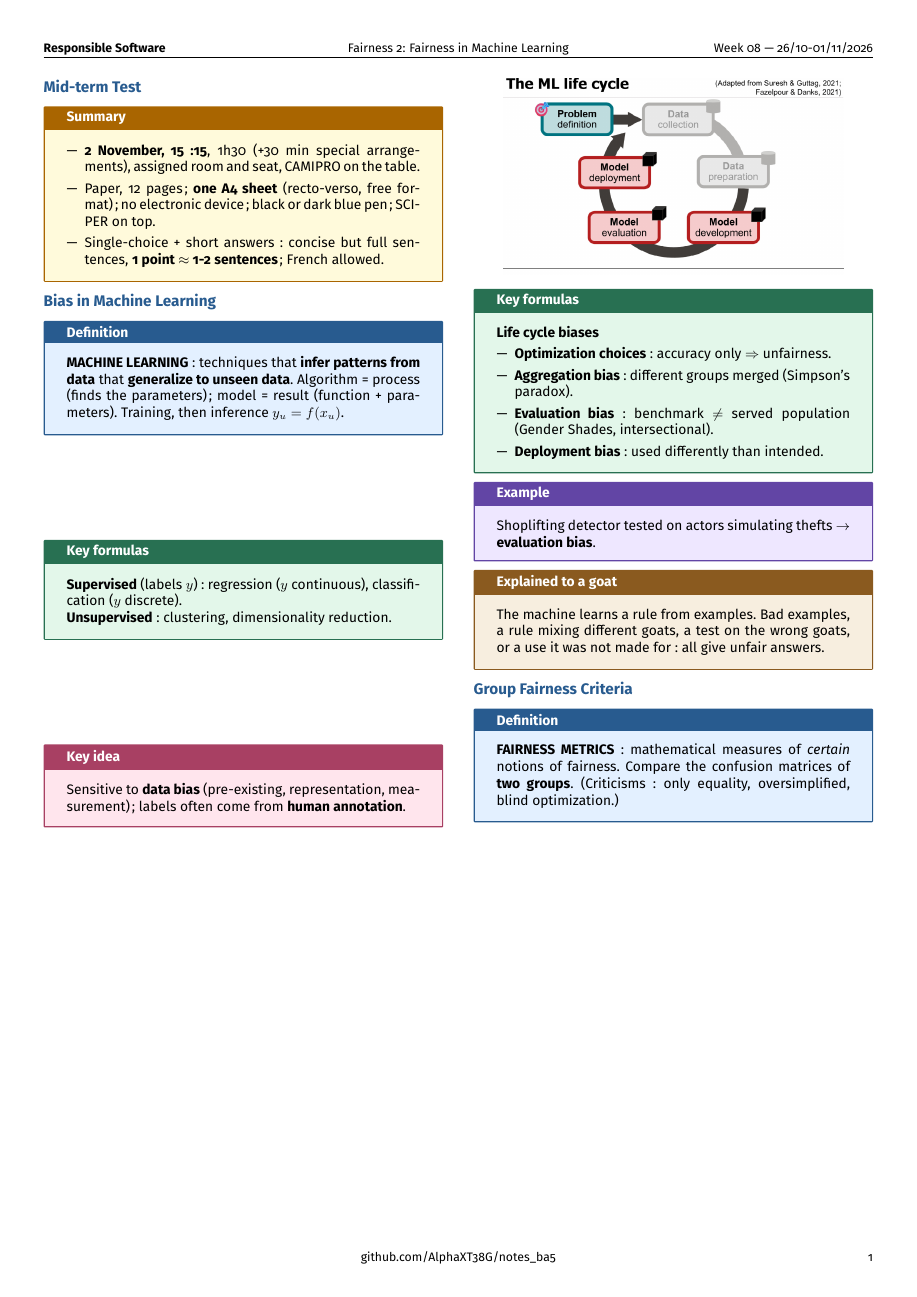
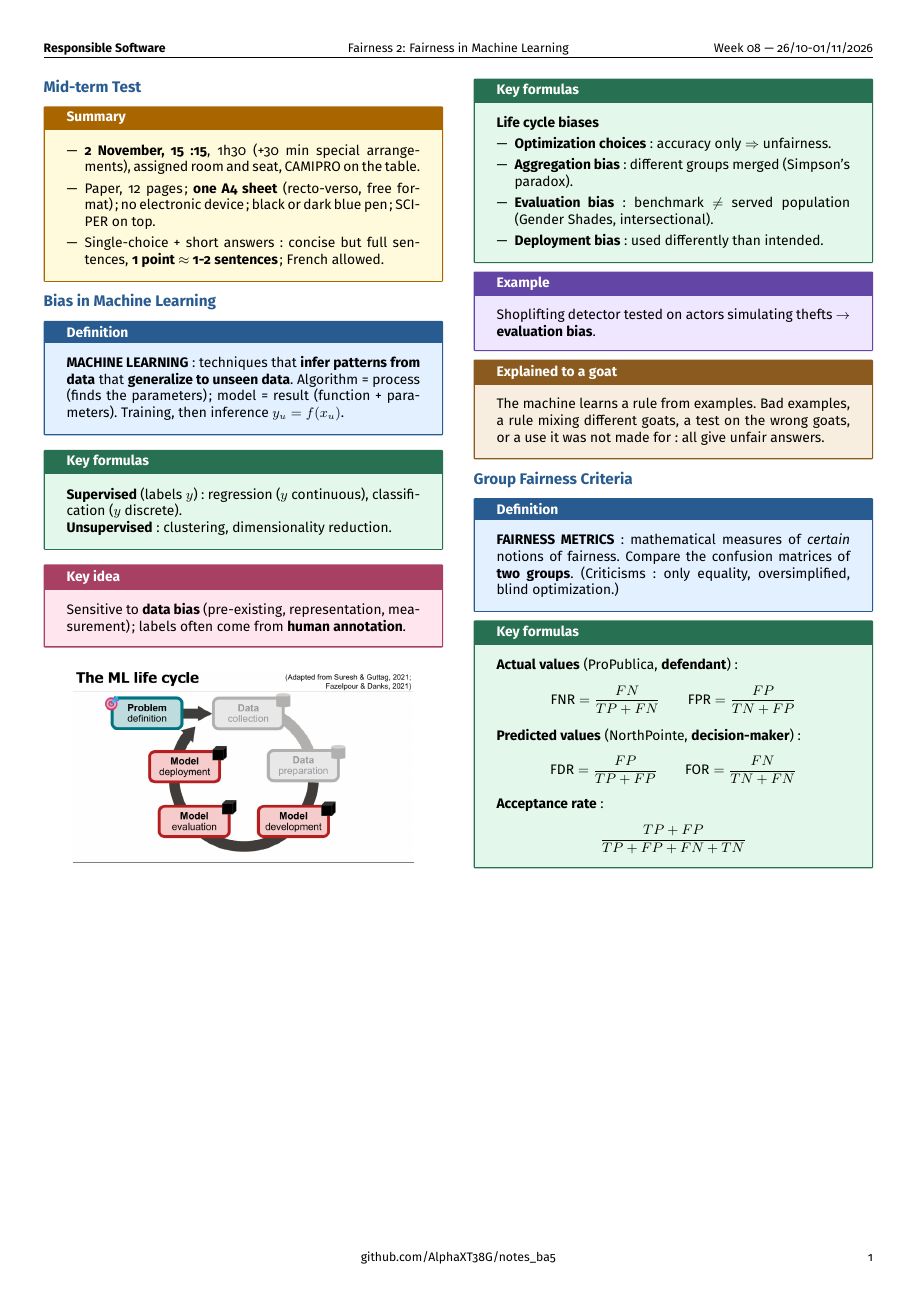
Before and after one commit to AlphaXT38G/notes_ba5, a LaTeX document (respsoft/week/week08.tex): the whole page. Compiled offline with pdfLaTeX.

Commit message:
feat(respsoft-week08): add the group fairness criteria key formulas
Co-Authored-By: Claude Opus 5.5 <noreply@anthropic.com>

```diff
--- a/respsoft/week/week08.tex
+++ b/respsoft/week/week08.tex
@@ -358,6 +358,24 @@ blind optimization.)
 \end{definition}
 
 
+\begin{formula}
+
+\textbf{Actual values} (ProPublica, \textbf{defendant}):
+\[
+\text{FNR} = \frac{FN}{TP+FN} \qquad \text{FPR} = \frac{FP}{TN+FP}
+\]
+\textbf{Predicted values} (NorthPointe, \textbf{decision-maker}):
+\[
+\text{FDR} = \frac{FP}{TP+FP} \qquad \text{FOR} = \frac{FN}{TN+FN}
+\]
+\textbf{Acceptance rate}:
+\[
+\frac{TP+FP}{TP+FP+FN+TN}
+\]
+
+\end{formula}
+
+
 \end{multicols}
 
 
```
